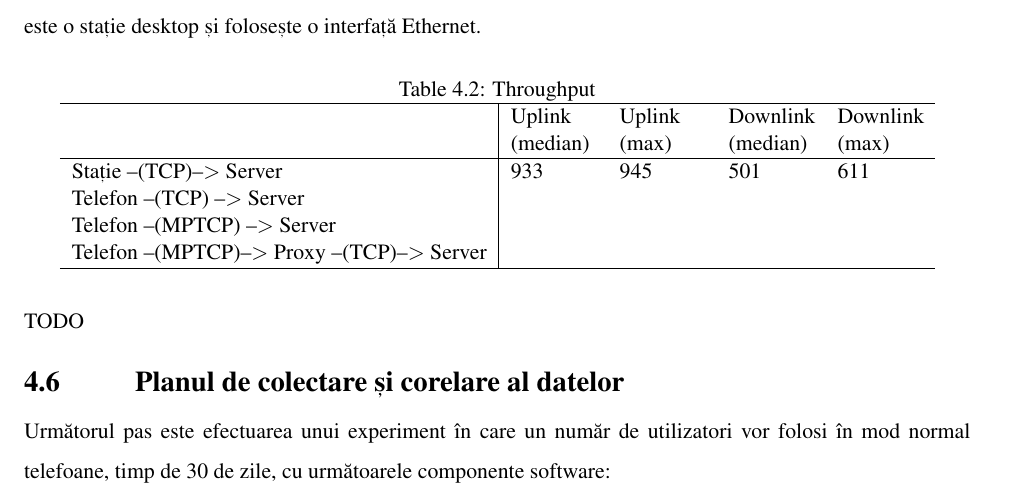
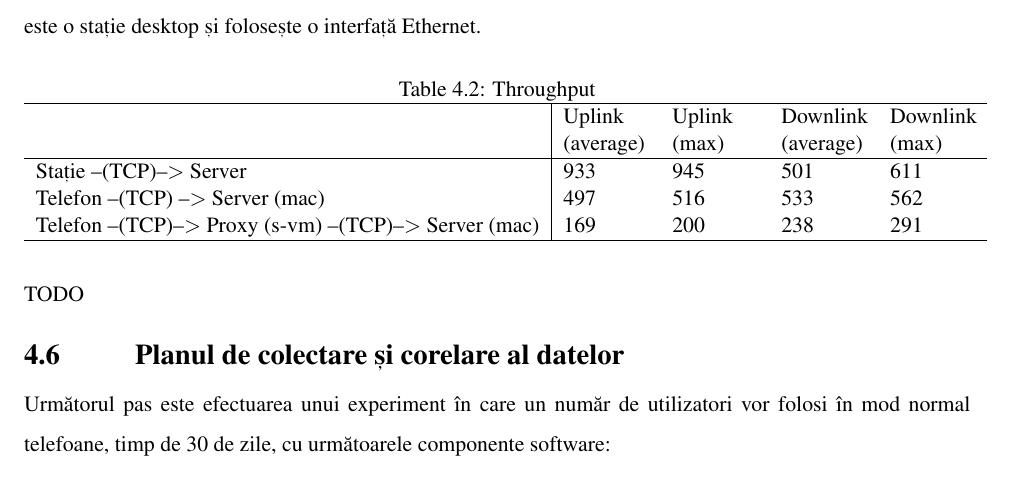
Before and after one commit to 45G/raportare, a LaTeX document (2017/main.tex, which reads 2017/chapters/mptcp_android.tex): part of page 9 of 11, cut so that both start at the same text. Compiled offline with pdfLaTeX.

Commit message:
Added results draft (irrelevant results as comments)

```diff
--- a/2017/chapters/mptcp_android.tex
+++ b/2017/chapters/mptcp_android.tex
@@ -101,12 +101,16 @@ Tabelul \ref{tab:throughput} prezintă valorile throughput-ului în cele 3 scena
 \label{tab:throughput}
 \begin{tabular}{l | p{1.5cm} p{1.5cm} p{1.5cm} p{1.5cm}}
 \hline
-& Uplink (median) & Uplink (max) & Downlink (median) & Downlink (max) \\
+& Uplink (average) & Uplink (max) & Downlink (average) & Downlink (max) \\
 \hline
 Stație --(TCP)--$>$ Server & 933 & 945 & 501 & 611 \\
-Telefon --(TCP) --$>$ Server & & & & \\
-Telefon --(MPTCP) --$>$ Server & & & & \\
-Telefon --(MPTCP)--$>$ Proxy --(TCP)--$>$ Server & & & & \\
+Telefon --(TCP) --$>$ Server (mac) & 497 & 516 & 533 & 562 \\
+%Telefon --(TCP) --$>$ Server (s-vm) & 360 (variat) & 489 & 443 & 534 \\
+%Telefon --(MPTCP) --$>$ Server (s-vm) & 232 & 268 & 410 & 542 \\
+Telefon --(TCP)--$>$ Proxy (s-vm) --(TCP)--$>$ Server (mac) & 169  & 200  &  238 & 291   \\
+%Telefon --(TCP)--$>$ Proxy (s-fix) --(TCP)--$>$ Server (mac) & 233 & 287 & 202 & 219 \\
+%Telefon --(MPTCP)--$>$ Proxy (s-vm) --(TCP)--$>$ Server (mac) & 133 & 214 & 234 & 269  \\
+
 \hline
 \end{tabular}
 \end{table}
```
